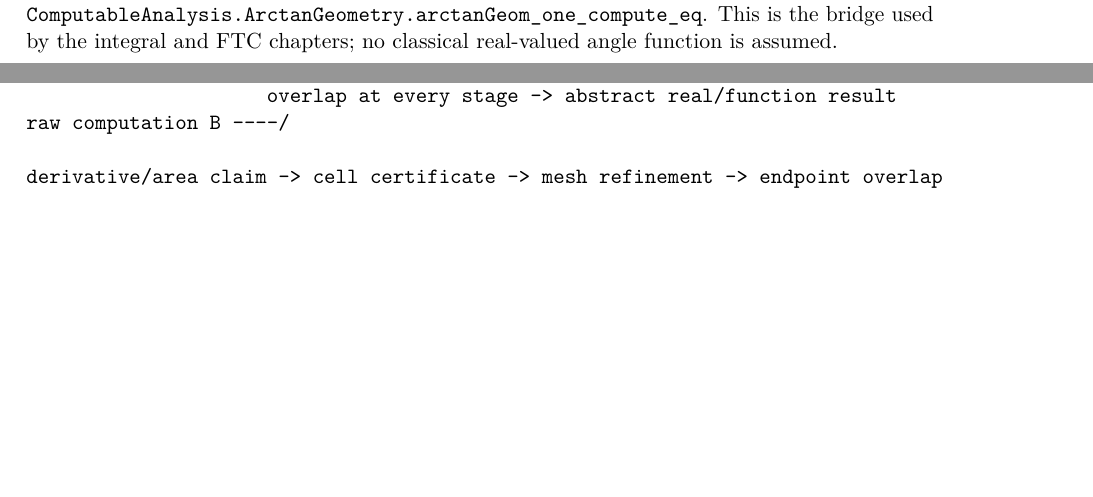
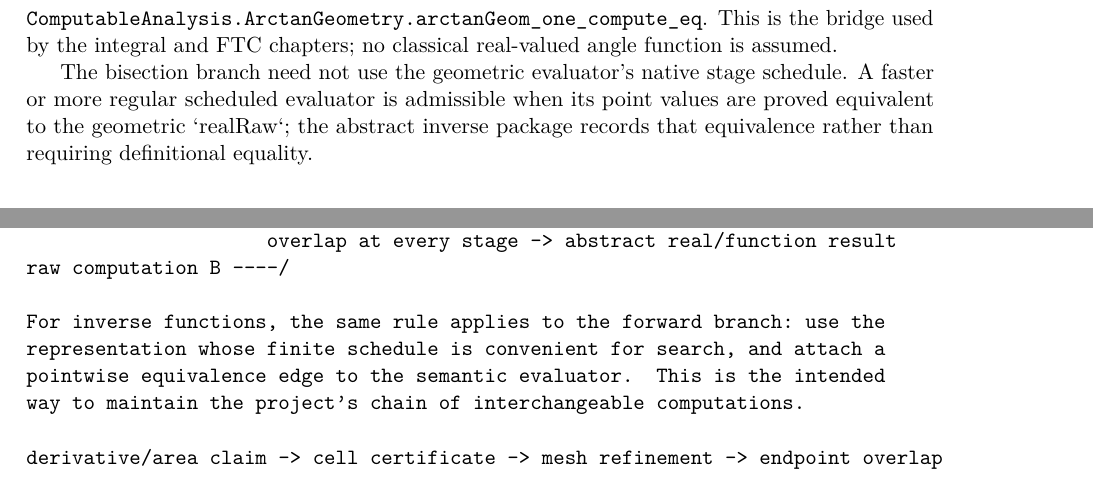
Before and after one commit to liuyao12/computable-analysis, a LaTeX thesis (blueprint/src/web.tex, which reads blueprint/src/02-rational-circle-trigonometry.tex, blueprint/src/08-roadmap.tex): two parts of pages 32 and 53 of 53 before the commit and two parts of pages 33 and 53 of 53 after it, joined at a grey line, cut so that both start at the same text, the shorter picture padded with empty space. Compiled offline with pdfLaTeX.

Commit message:
Allow equivalent scheduled inverse branches

```diff
--- a/blueprint/src/02-rational-circle-trigonometry.tex
+++ b/blueprint/src/02-rational-circle-trigonometry.tex
@@ -127,6 +127,12 @@ map.  The geometric area loop and its rectangle comparison are certified by
 This is the bridge used by the integral and FTC chapters; no classical
 real-valued angle function is assumed.
 
+The bisection branch need not use the geometric evaluator's native stage
+schedule.  A faster or more regular scheduled evaluator is admissible when
+its point values are proved equivalent to the geometric `realRaw`; the
+abstract inverse package records that equivalence rather than requiring
+definitional equality.
+
 \section{Scope boundary}
 
 Arbitrary discontinuities and non-effective measure are outside scope.
--- a/blueprint/src/08-roadmap.tex
+++ b/blueprint/src/08-roadmap.tex
@@ -70,6 +70,11 @@ raw computation A ----\\
                      overlap at every stage -> abstract real/function result
 raw computation B ----/
 
+For inverse functions, the same rule applies to the forward branch: use the
+representation whose finite schedule is convenient for search, and attach a
+pointwise equivalence edge to the semantic evaluator.  This is the intended
+way to maintain the project's chain of interchangeable computations.
+
 derivative/area claim -> cell certificate -> mesh refinement -> endpoint overlap
 \end{verbatim}
 
```
Also changed, not shown: 2 other files.
